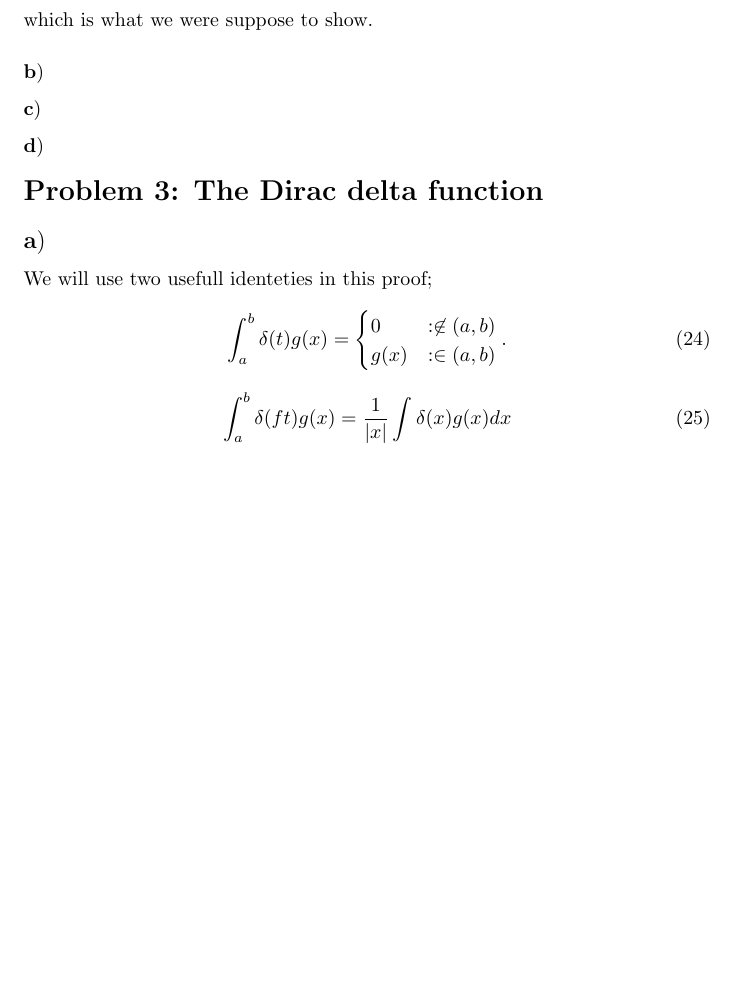
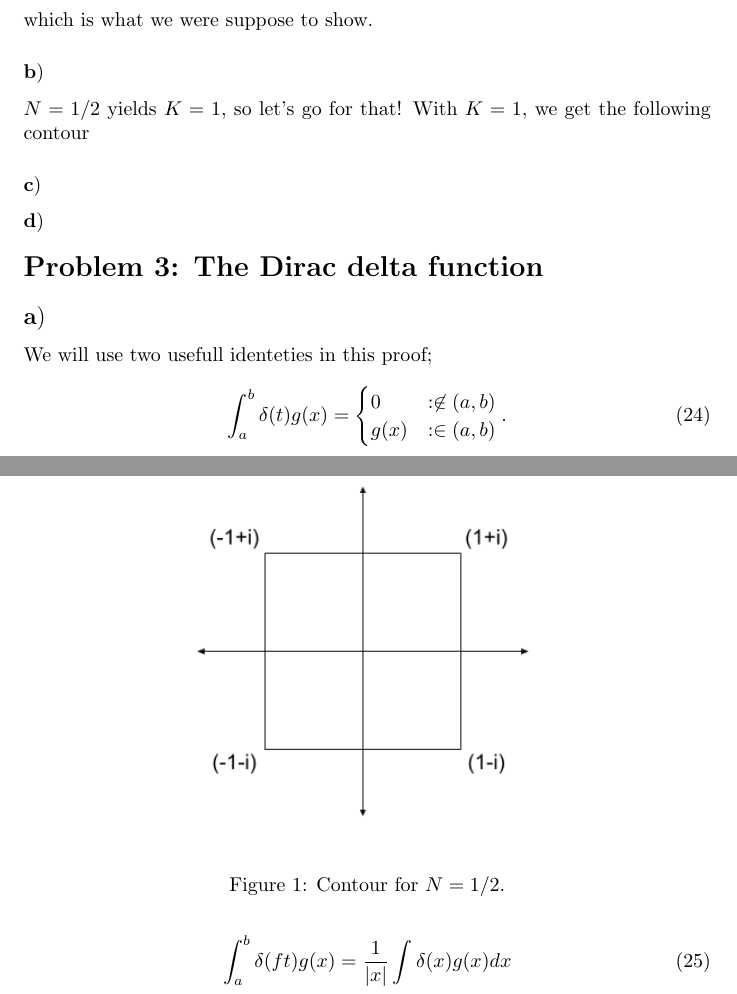
Before and after one commit to peperatzi/FYS3140, a LaTeX problem sheet (homeexam.tex): part of page 3 of 4 before the commit and two parts of pages 3 and 4 of 5 after it, the two joined at a grey line, cut so that both start at the same text, the shorter picture padded with empty space. Compiled offline with pdfLaTeX.

Commit message:
Added figure for problem 2, part 2, b.

```diff
--- a/homeexam.tex
+++ b/homeexam.tex
@@ -154,6 +154,17 @@ Res(n) = \frac{a(n)}{b^{'}(n)} \rightarrow Res(n) = \frac{f(n)\pi\cos(\pi n)}{\p
 \end{equation}
 which is what we were suppose to show.
 \subsubsection*{b$)$}
+$N = 1/2$ yields $K = 1$, so let's go for that! With $K = 1$, we get the following contour
+
+\begin{figure}[h]
+\centering
+\includegraphics[width=0.6\textwidth]{complex_contour}
+\caption{Contour for $N=1/2$.}
+\label{fig:figure_label}
+\end{figure}
+
+
+
 
 \subsubsection*{c$)$}
 
```
Also changed, not shown: complex_contour.png (added), homeexam.pdf, homeexam.tex (4 more changed lines), 2 other files.
